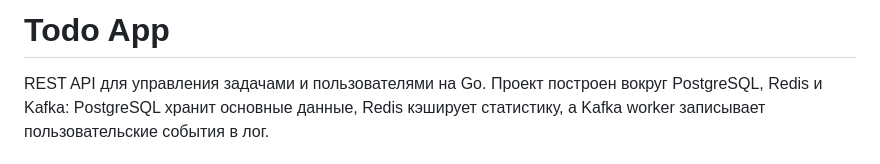
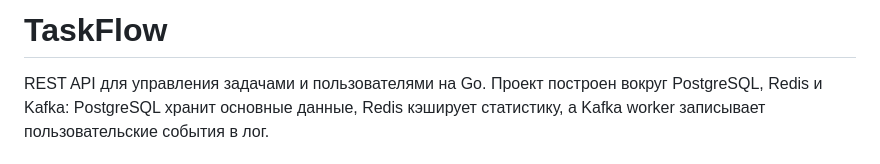
Before and after one commit to EmiliaKozlovskaya/taskflow, a Markdown page: README.md, the part around the change. Drawn GitHub-style.

Commit message:
Update README description
Renamed project from 'Todo App' to 'TaskFlow' and updated description.

```diff
--- a/README.md
+++ b/README.md
@@ -1,4 +1,4 @@
-# Todo App
+# TaskFlow
 
 REST API для управления задачами и пользователями на Go. Проект построен вокруг PostgreSQL, Redis и Kafka: PostgreSQL хранит основные данные, Redis кэширует статистику, а Kafka worker записывает пользовательские события в лог.
 
```
